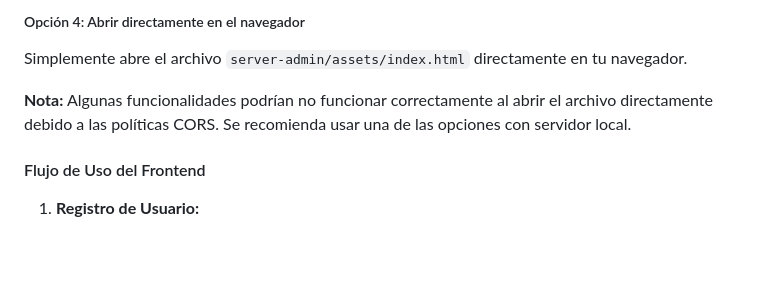
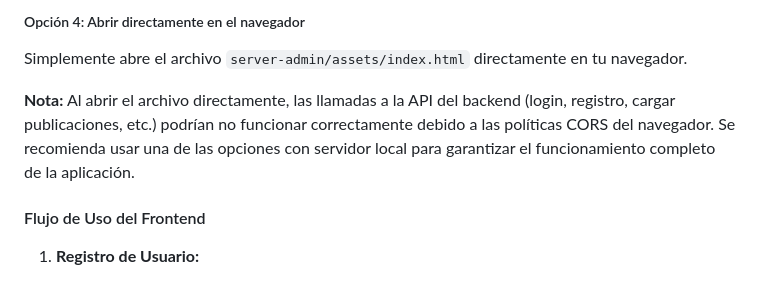
Before and after one commit to SERV-DRV/GestorDeComentarios, a Markdown page: README.md, the part around the change. Rendered like a GitHub page; blank space fills up the shorter version.

Commit message:
Add specific details about CORS limitations when opening HTML directly
Co-authored-by: SERV-DRV <214665888+SERV-DRV@users.noreply.github.com>

```diff
--- a/README.md
+++ b/README.md
@@ -269,7 +269,7 @@ Luego abre tu navegador en: `http://localhost:8080`
 
 Simplemente abre el archivo `server-admin/assets/index.html` directamente en tu navegador.
 
-**Nota:** Algunas funcionalidades podrían no funcionar correctamente al abrir el archivo directamente debido a las políticas CORS. Se recomienda usar una de las opciones con servidor local.
+**Nota:** Al abrir el archivo directamente, las llamadas a la API del backend (login, registro, cargar publicaciones, etc.) podrían no funcionar correctamente debido a las políticas CORS del navegador. Se recomienda usar una de las opciones con servidor local para garantizar el funcionamiento completo de la aplicación.
 
 #### Flujo de Uso del Frontend
 
```
